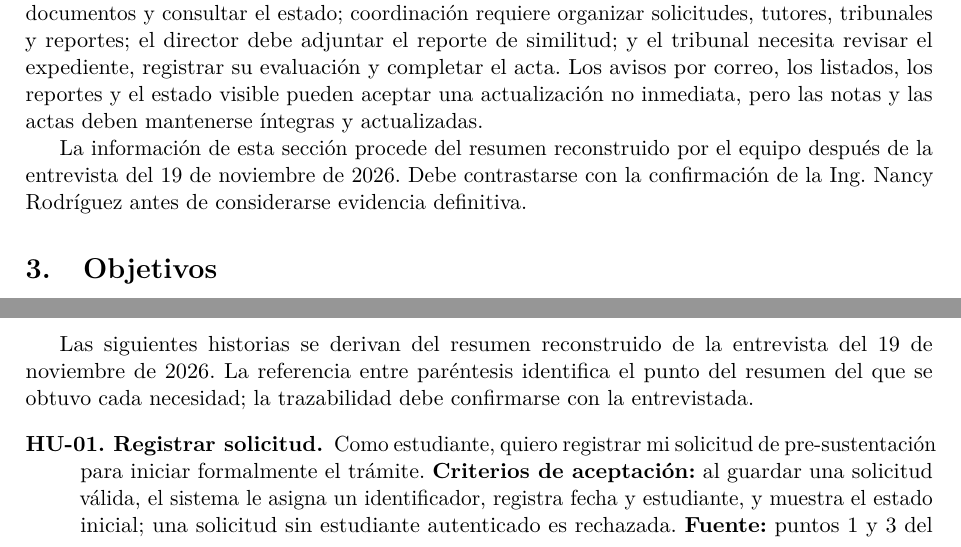
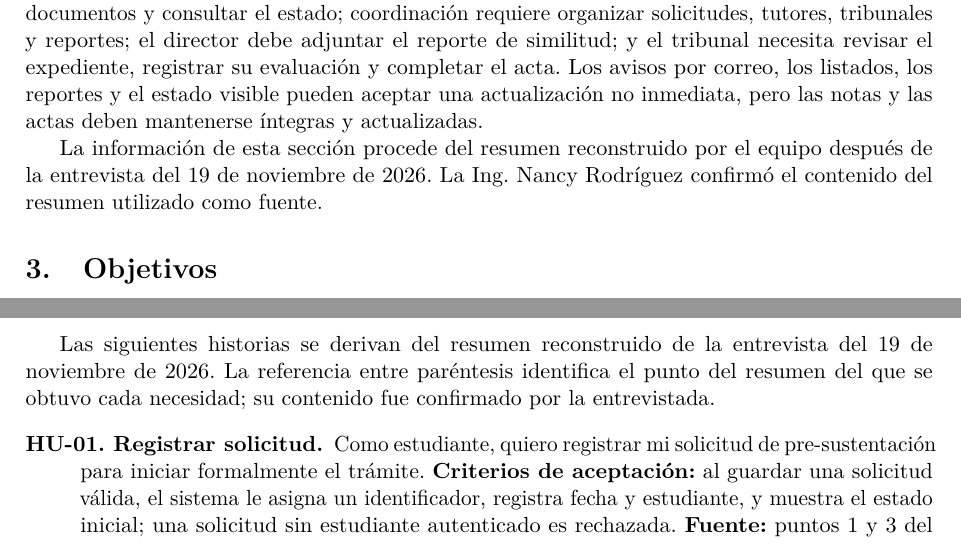
Before and after one commit to reyshadow0/isr701-pfc, a LaTeX document (docs/main.tex, which reads docs/secciones/02-contexto-problema.tex, docs/secciones/05-requisitos.tex): two parts of pages 3 and 5 of 17, joined at a grey line, cut so that both start at the same text. Compiled offline with pdfLaTeX.

Commit message:
Confirma el contenido del levantamiento

```diff
--- a/docs/secciones/02-contexto-problema.tex
+++ b/docs/secciones/02-contexto-problema.tex
@@ -40,6 +40,5 @@ reportes y el estado visible pueden aceptar una actualización no inmediata,
 pero las notas y las actas deben mantenerse íntegras y actualizadas.
 
 La información de esta sección procede del resumen reconstruido por el equipo
-después de la entrevista del 19 de noviembre de 2026. Debe contrastarse con la
-confirmación de la Ing. Nancy Rodríguez antes de considerarse evidencia
-definitiva.
+después de la entrevista del 19 de noviembre de 2026. La Ing. Nancy Rodríguez
+confirmó el contenido del resumen utilizado como fuente.
--- a/docs/secciones/05-requisitos.tex
+++ b/docs/secciones/05-requisitos.tex
@@ -4,8 +4,8 @@
 
 Las siguientes historias se derivan del resumen reconstruido de la entrevista
 del 19 de noviembre de 2026. La referencia entre paréntesis identifica el punto
-del resumen del que se obtuvo cada necesidad; la trazabilidad debe confirmarse
-con la entrevistada.
+del resumen del que se obtuvo cada necesidad; su contenido fue confirmado por
+la entrevistada.
 
 \begin{description}
     \item[HU-01. Registrar solicitud.] Como estudiante, quiero registrar mi
```
